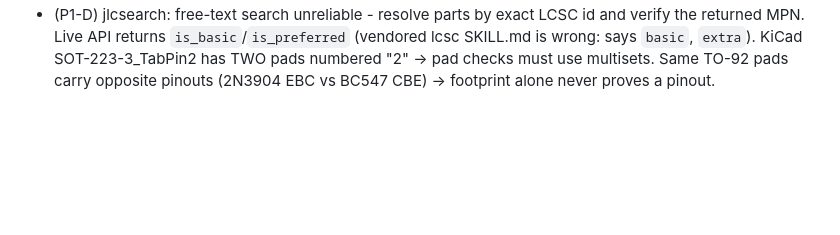
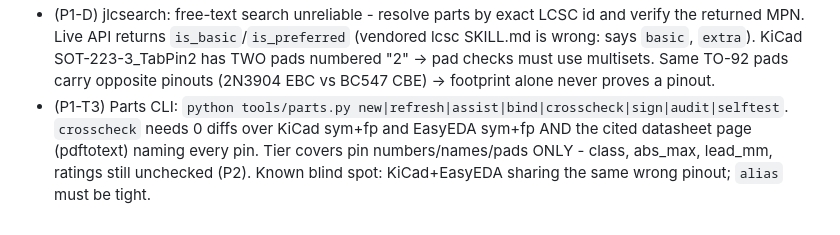
Before and after one commit to Mhamednoui/PCB_Designer, a Markdown page: AGENT_NOTES.md, the part around the change. Rendered like a GitHub page; blank space fills up the shorter version.

```diff
--- a/AGENT_NOTES.md
+++ b/AGENT_NOTES.md
@@ -188,3 +188,4 @@ Open real findings: reflex +12V/GND tracks 1.5 mm vs 10 A declared (IPC-2221 wan
 - (MD-T2b) reflex +12V_IN J1→F1 is the only non-poured 10 A path: 1.5/2.5 mm vs 7.2 mm needed (1 oz, 10 °C) → MD-T10.
 - (MD-T4) `pinmap` stage = `tools/boardgen/check_pinmap.py`, enabled by a `FIRMWARE = {...}` block in netlist.py (schema in its docstring). Old `test/pinmap.py` deleted - docs still mention it (P7 doc sweep). `ground_pin_not_ground` promotion never observed firing (KiCad raised `power_pin_not_driven` instead) - unproven path.
 - (P1-D) jlcsearch: free-text search unreliable - resolve parts by exact LCSC id and verify the returned MPN. Live API returns `is_basic`/`is_preferred` (vendored lcsc SKILL.md is wrong: says `basic`, `extra`). KiCad SOT-223-3_TabPin2 has TWO pads numbered "2" → pad checks must use multisets. Same TO-92 pads carry opposite pinouts (2N3904 EBC vs BC547 CBE) → footprint alone never proves a pinout.
+- (P1-T3) Parts CLI: `python tools/parts.py new|refresh|assist|bind|crosscheck|sign|audit|selftest`. `crosscheck` needs 0 diffs over KiCad sym+fp and EasyEDA sym+fp AND the cited datasheet page (pdftotext) naming every pin. Tier covers pin numbers/names/pads ONLY - class, abs_max, lead_mm, ratings still unchecked (P2). Known blind spot: KiCad+EasyEDA sharing the same wrong pinout; `alias` must be tight.
```
Also changed, not shown: ROADMAP.md (+2 -2 lines).
